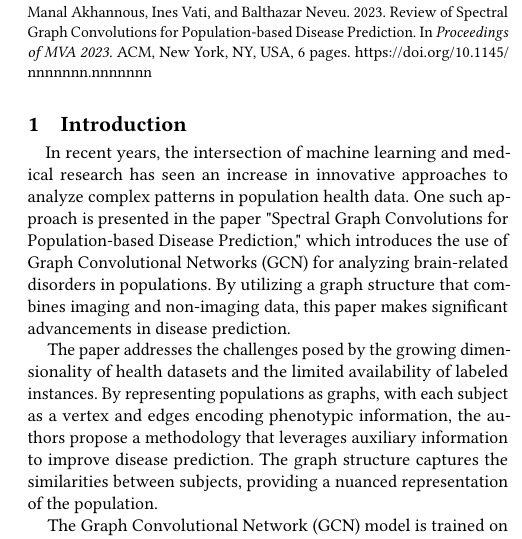
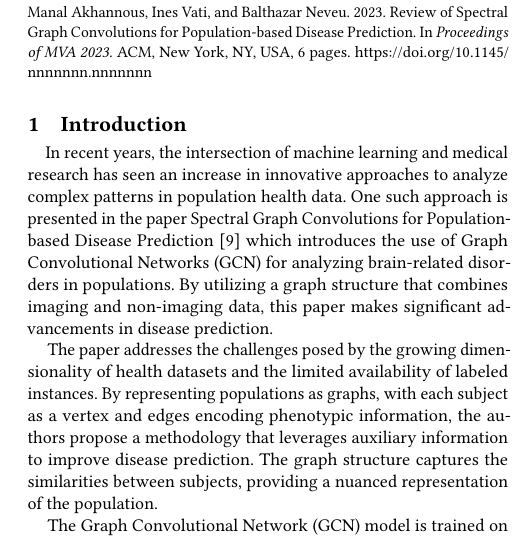
Before and after one commit to balthazarneveu/spectral_graph_convolutions, a LaTeX paper (report/report.tex, which reads report/content/1intro.tex): part of one column of page 1 of 6, cut so that both start at the same text. Compiled offline with pdfLaTeX.

Commit message:
adding citation

```diff
--- a/report/content/1intro.tex
+++ b/report/content/1intro.tex
@@ -3,7 +3,7 @@
 
 %(context problematique médicale, target application (disease prediction) low data regim, intérêt d'avoir des graphs , Parisot idée d'utiliser des graphs applique Kipf )
 
-\quad In recent years, the intersection of machine learning and medical research has seen an increase in innovative approaches to analyze complex patterns in population health data. One such approach is presented in the paper "Spectral Graph Convolutions for Population-based Disease Prediction," which introduces the use of Graph Convolutional Networks (GCN) for analyzing brain-related disorders in populations. By utilizing a graph structure that combines imaging and non-imaging data, this paper makes significant advancements in disease prediction.
+\quad In recent years, the intersection of machine learning and medical research has seen an increase in innovative approaches to analyze complex patterns in population health data. One such approach is presented in the paper Spectral Graph Convolutions for Population-based Disease Prediction \cite{Parisot17} which introduces the use of Graph Convolutional Networks (GCN) for analyzing brain-related disorders in populations. By utilizing a graph structure that combines imaging and non-imaging data, this paper makes significant advancements in disease prediction.
 
 The paper addresses the challenges posed by the growing dimensionality of health datasets and the limited availability of labeled instances. By representing populations as graphs, with each subject as a vertex and edges encoding phenotypic information, the authors propose a methodology that leverages auxiliary information to improve disease prediction. The graph structure captures the similarities between subjects, providing a nuanced representation of the population.
 
```
